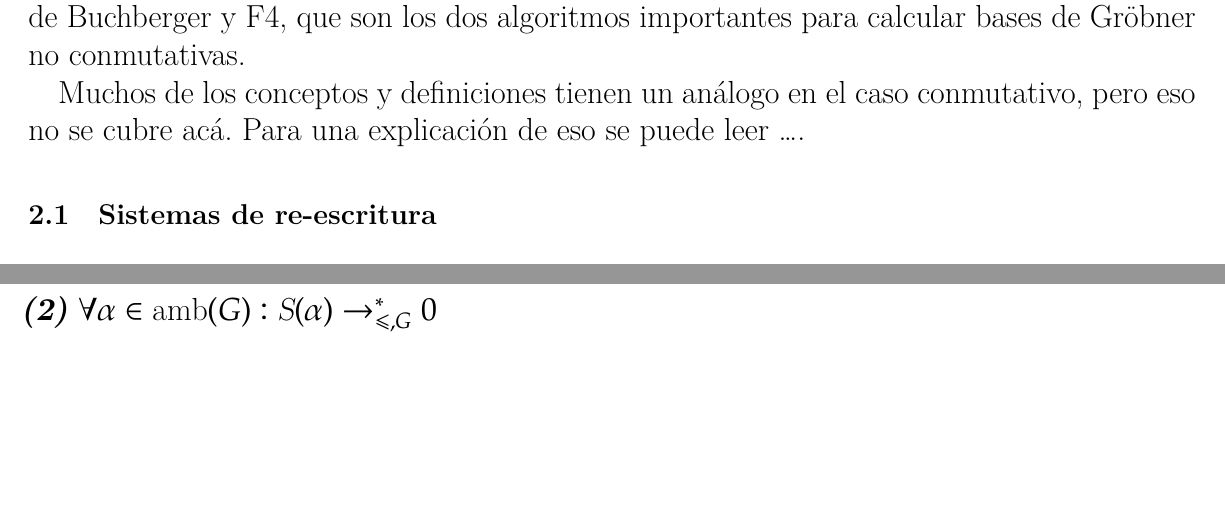
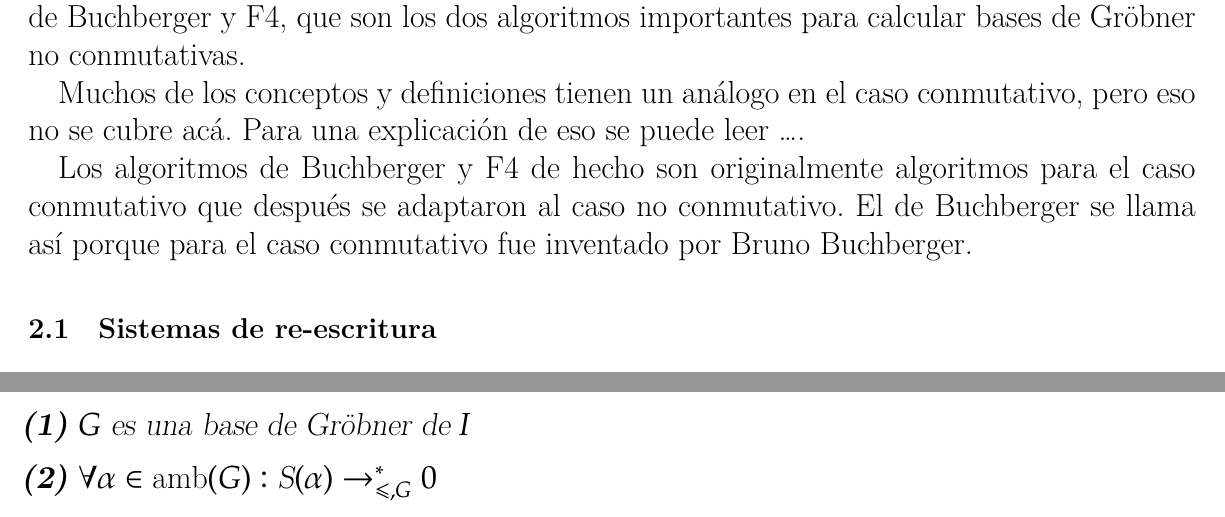
Before and after one commit to IvanRenison/Tesis-Licenciatura, a LaTeX thesis (Tesis.tex): two parts of pages 3 and 19 of 34, joined at a grey line, cut so that both start at the same text, the shorter picture padded with empty space. Compiled offline with XeLaTeX.

Commit message:
Buchberger y F4 son originalmente conmutativos

```diff
--- a/Tesis.tex
+++ b/Tesis.tex
@@ -112,6 +112,8 @@ En este capitulo se explica toda la parte matemática, basada principalmente en
 En particular, primero se explican sistemas de re-escritura, después se introduce el álgebra libre, se prueba que es un anillo, se dan algunas definiciones y teoremas de anillos y se definen las bases de Gröbner y por último se explican y dan seudocódigos para los algoritmos de Buchberger y F4, que son los dos algoritmos importantes para calcular bases de Gröbner no conmutativas.
 
 Muchos de los conceptos y definiciones tienen un análogo en el caso conmutativo, pero eso no se cubre acá. Para una explicación de eso se puede leer …. % Citar al libro de Ideals, Varieties, and Algorithms
+
+Los algoritmos de Buchberger y F4 de hecho son originalmente algoritmos para el caso conmutativo que después se adaptaron al caso no conmutativo. El de Buchberger se llama así porque para el caso conmutativo fue inventado por Bruno Buchberger.
 
 \section{Sistemas de re-escritura}
 
```
Also changed, not shown: 1 other file.
